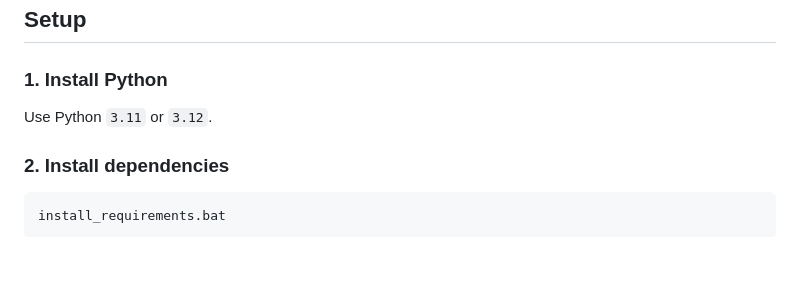
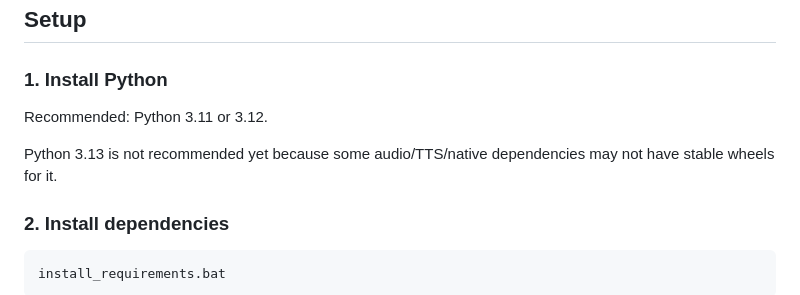
Before and after one commit to GreenPerfectAlt/ai-live-orchestrator, a Markdown page: README.md, the part around the change. Rendered like a GitHub page; blank space fills up the shorter version.

```diff
--- a/README.md
+++ b/README.md
@@ -49,7 +49,9 @@ models/supertonic3/
 
 ### 1. Install Python
 
-Use Python `3.11` or `3.12`.
+Recommended: Python 3.11 or 3.12.
+
+Python 3.13 is not recommended yet because some audio/TTS/native dependencies may not have stable wheels for it.
 
 ### 2. Install dependencies
 
```
